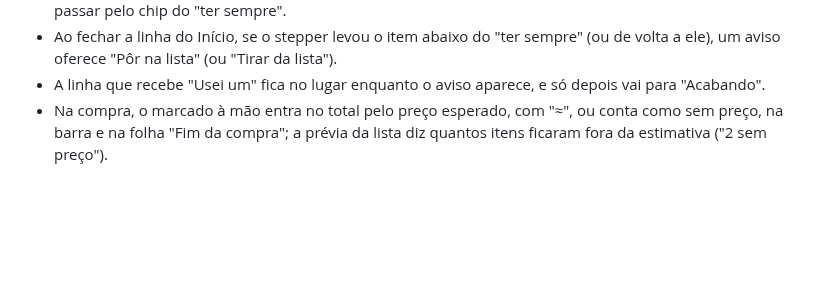
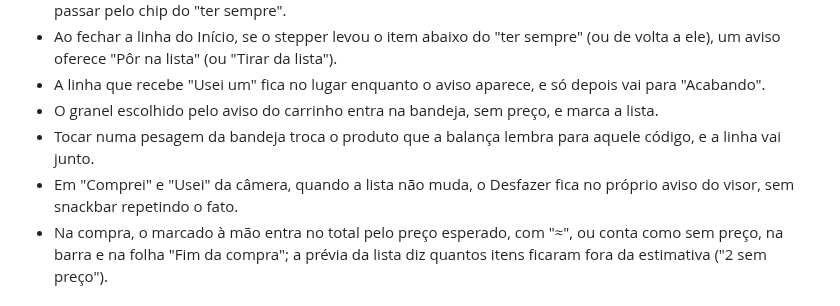
Before and after one commit to l0rran/bipa, a Markdown page: CHANGELOG.md, the part around the change. GitHub-like rendering; blank space fills up the shorter version.

```diff
--- a/CHANGELOG.md
+++ b/CHANGELOG.md
@@ -59,6 +59,9 @@ Todas as mudanças relevantes do projeto. O formato segue o [Keep a Changelog](h
 - O editor da linha do Início ganhou "⋯" (mais do item), que leva ao local, a "Tirar de casa" e ao produto sem passar pelo chip do "ter sempre".
 - Ao fechar a linha do Início, se o stepper levou o item abaixo do "ter sempre" (ou de volta a ele), um aviso oferece "Pôr na lista" (ou "Tirar da lista").
 - A linha que recebe "Usei um" fica no lugar enquanto o aviso aparece, e só depois vai para "Acabando".
+- O granel escolhido pelo aviso do carrinho entra na bandeja, sem preço, e marca a lista.
+- Tocar numa pesagem da bandeja troca o produto que a balança lembra para aquele código, e a linha vai junto.
+- Em "Comprei" e "Usei" da câmera, quando a lista não muda, o Desfazer fica no próprio aviso do visor, sem snackbar repetindo o fato.
 - Na compra, o marcado à mão entra no total pelo preço esperado, com "≈", ou conta como sem preço, na barra e na folha "Fim da compra"; a prévia da lista diz quantos itens ficaram fora da estimativa ("2 sem preço").
 
 ### Corrigido
```
Also changed, not shown: docs/roadmap.md (+2 -4 lines).
